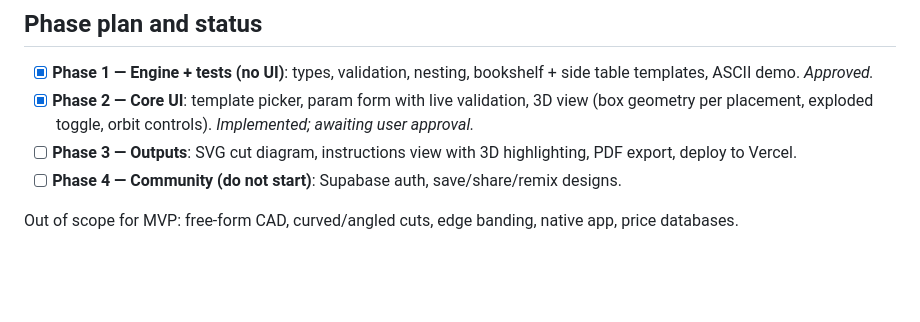
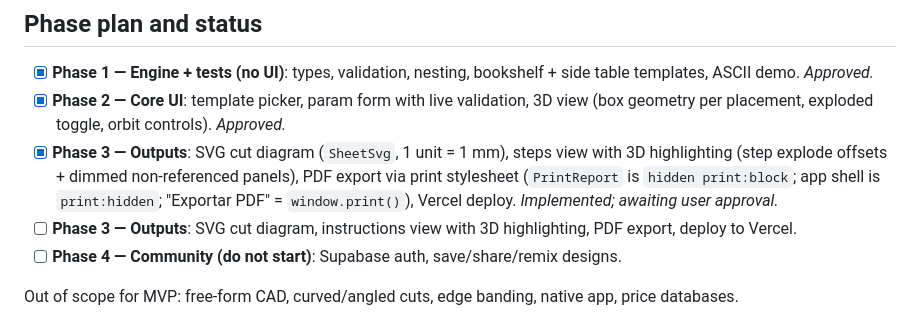
Before and after one commit to angelarroyod/plywood-planner, a Markdown page: CLAUDE.md, the part around the change. Drawn GitHub-style; blank space fills up the shorter version.

Commit message:
docs: record Phase 3 status in CLAUDE.md
Co-Authored-By: Claude Fable 5 <noreply@anthropic.com>

```diff
--- a/CLAUDE.md
+++ b/CLAUDE.md
@@ -50,7 +50,8 @@ A furniture template is NOT a static 3D model. It is a pure function:
 ## Phase plan and status
 
 - [x] **Phase 1 — Engine + tests (no UI)**: types, validation, nesting, bookshelf + side table templates, ASCII demo. *Approved.*
-- [x] **Phase 2 — Core UI**: template picker, param form with live validation, 3D view (box geometry per placement, exploded toggle, orbit controls). *Implemented; awaiting user approval.*
+- [x] **Phase 2 — Core UI**: template picker, param form with live validation, 3D view (box geometry per placement, exploded toggle, orbit controls). *Approved.*
+- [x] **Phase 3 — Outputs**: SVG cut diagram (`SheetSvg`, 1 unit = 1 mm), steps view with 3D highlighting (step explode offsets + dimmed non-referenced panels), PDF export via print stylesheet (`PrintReport` is `hidden print:block`; app shell is `print:hidden`; "Exportar PDF" = `window.print()`), Vercel deploy. *Implemented; awaiting user approval.*
 - [ ] **Phase 3 — Outputs**: SVG cut diagram, instructions view with 3D highlighting, PDF export, deploy to Vercel.
 - [ ] **Phase 4 — Community (do not start)**: Supabase auth, save/share/remix designs.
 
```
